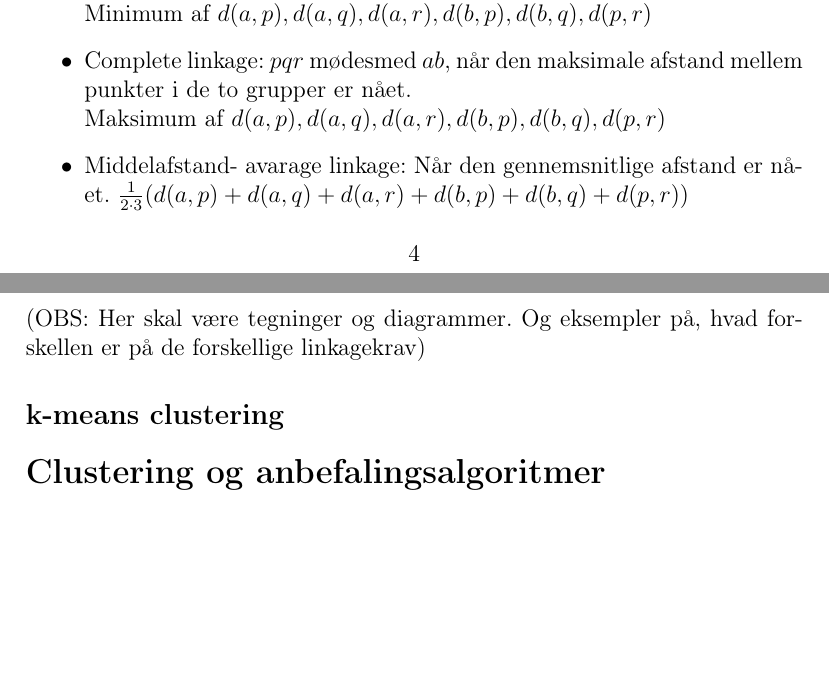
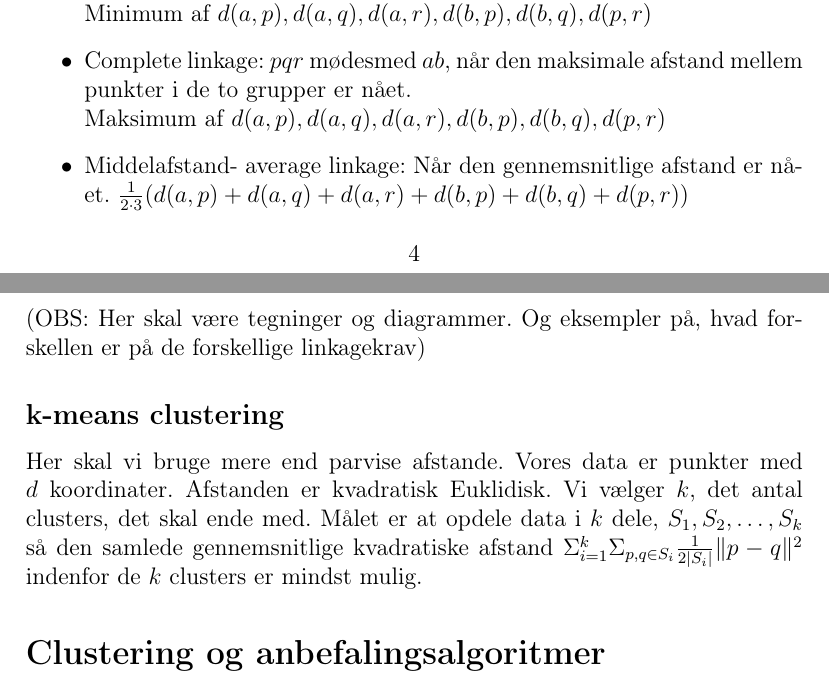
Before and after one commit to aalborg-intelligence/Metrikker-og-afstand, a LaTeX document (afstand.tex): two parts of pages 4 and 5 of 7, joined at a grey line, cut so that both start at the same text, the shorter picture padded with empty space. Compiled offline with pdfLaTeX.

Commit message:
Update afstand.tex

```diff
--- a/afstand.tex
+++ b/afstand.tex
@@ -100,10 +100,11 @@ Udfra den information laver vi et dendogram, hvor i første omgang par af datapu
 \begin{itemize}
 \item Single linkage: $pqr$ mødes med $ab$ i den højde, hvor minimumsafstanden mellem de to grupper af punkter nås:\\ Minimum af $d(a,p),d(a,q), d(a,r), d(b,p), d(b,q), d(p,r)$
 \item Complete linkage: $pqr$ mødesmed $ab$, når den maksimale afstand mellem punkter i de to grupper er nået. \\Maksimum af $d(a,p),d(a,q), d(a,r), d(b,p), d(b,q), d(p,r)$
-\item Middelafstand- avarage linkage: Når den gennemsnitlige afstand er nået. $\frac{1}{2\cdot 3}(d(a,p)+d(a,q)+ d(a,r)+ d(b,p)+ d(b,q)+ d(p,r))$
+\item Middelafstand- average linkage: Når den gennemsnitlige afstand er nået. $\frac{1}{2\cdot 3}(d(a,p)+d(a,q)+ d(a,r)+ d(b,p)+ d(b,q)+ d(p,r))$
 \end{itemize}
 (OBS: Her skal være tegninger og diagrammer. Og eksempler på, hvad forskellen er på de forskellige linkagekrav)
 \subsection*{k-means clustering}
+Her skal vi bruge mere end parvise afstande. Vores data er punkter med $d$ koordinater. Afstanden er kvadratisk Euklidisk. Vi vælger $k$, det antal clusters, det skal ende med. Målet er at opdele data i $k$ dele, $S_1, S_2,\ldots , S_k$ så den samlede gennemsnitlige kvadratiske afstand $\Sigma_{i=1}^{k}\Sigma_{p,q\in S_i}\frac{1}{2|S_i|}\|p-q\|^2$ indenfor de $k$ clusters er mindst mulig.
 
 \section*{Clustering og anbefalingsalgoritmer}
 
```
